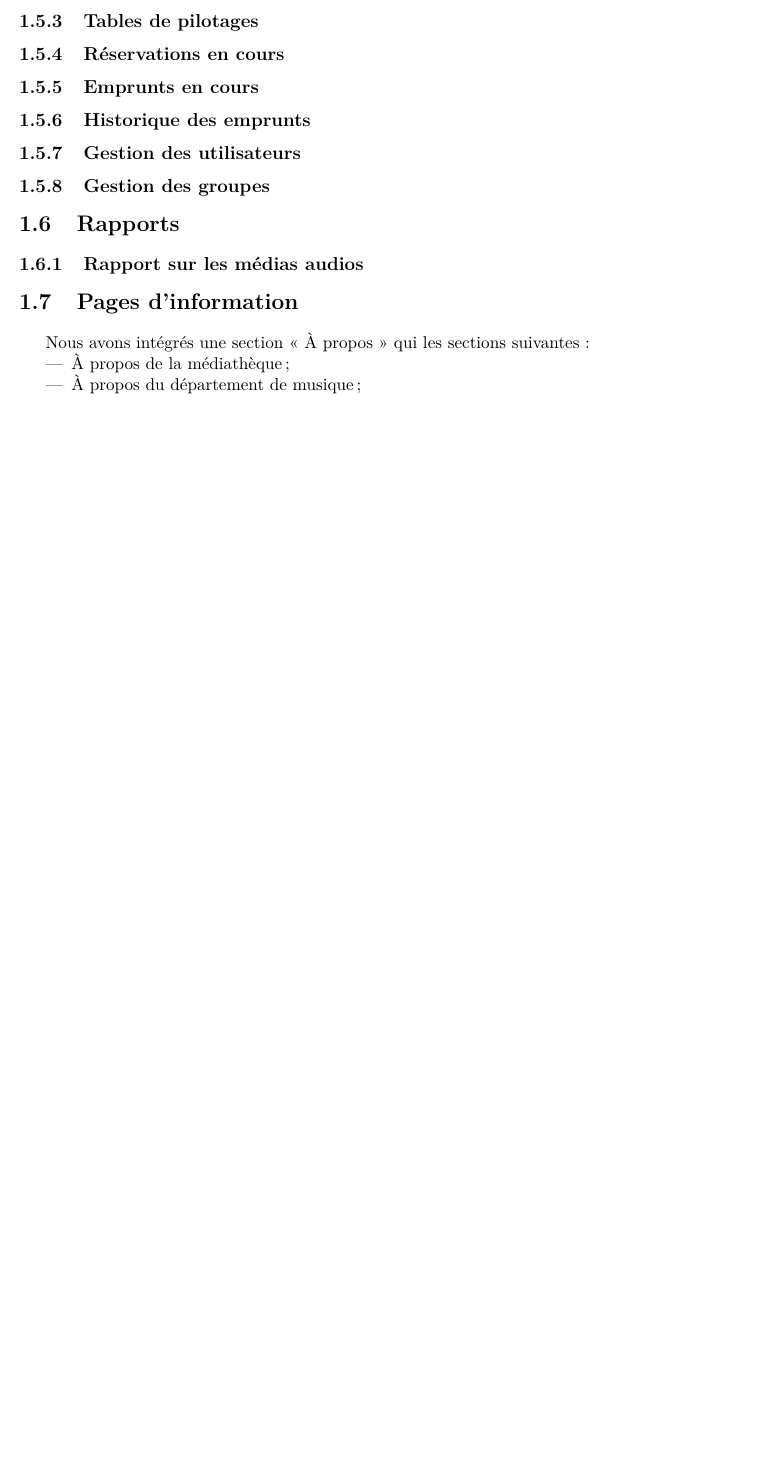
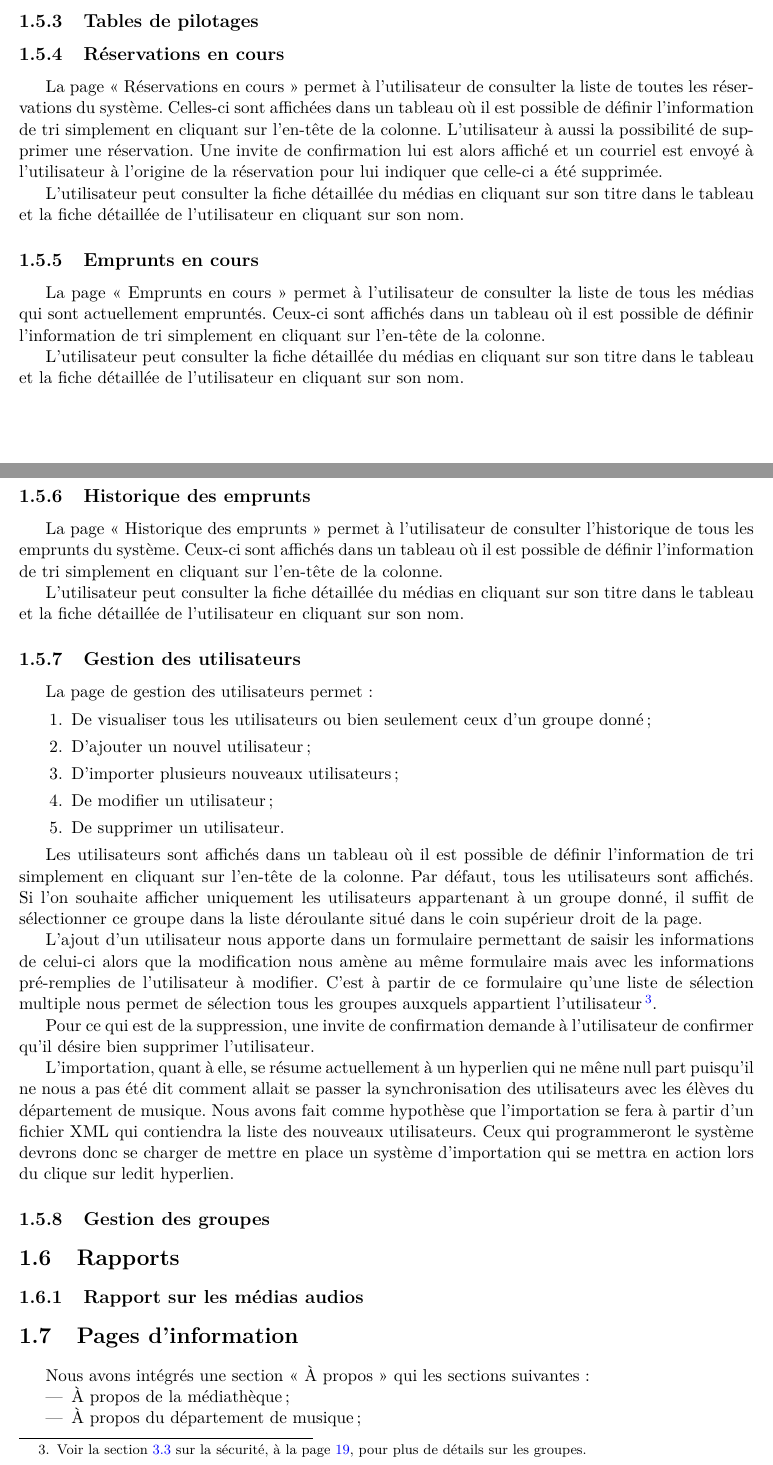
Before and after one commit to mdesharnais/mediatheque, a LaTeX document (documentation/documentFinal/documentFinal.tex): part of page 10 of 30 before the commit and two parts of pages 10 and 11 of 31 after it, the two joined at a grey line, cut so that both start at the same text, the shorter picture padded with empty space. Compiled offline with pdfLaTeX.

Commit message:
Ajout de documentation sur différentes sections de la zone d'administration.

```diff
--- a/documentation/documentFinal/documentFinal.tex
+++ b/documentation/documentFinal/documentFinal.tex
@@ -256,12 +258,37 @@ L'utilisateur peut consulter la fiche détaillée du médias en cliquant sur son
 \subsection{Tables de pilotages}
 
 \subsection{Réservations en cours}
+La page «~Réservations en cours~» permet à l'utilisateur de consulter la liste de toutes les réservations du système. Celles-ci sont affichées dans un tableau où il est possible de définir l'information de tri simplement en cliquant sur l'en-tête de la colonne. L'utilisateur à aussi la possibilité de supprimer une réservation. Une invite de confirmation lui est alors affiché et un courriel est envoyé à l'utilisateur à l'origine de la réservation pour lui indiquer que celle-ci a été supprimée.
+
+L'utilisateur peut consulter la fiche détaillée du médias en cliquant sur son titre dans le tableau et la fiche détaillée de l'utilisateur en cliquant sur son nom.
 
 \subsection{Emprunts en cours}
+La page «~Emprunts en cours~» permet à l'utilisateur de consulter la liste de tous les médias qui sont actuellement empruntés. Ceux-ci sont affichés dans un tableau où il est possible de définir l'information de tri simplement en cliquant sur l'en-tête de la colonne.
+
+L'utilisateur peut consulter la fiche détaillée du médias en cliquant sur son titre dans le tableau et la fiche détaillée de l'utilisateur en cliquant sur son nom.
 
 \subsection{Historique des emprunts}
+La page «~Historique des emprunts~» permet à l'utilisateur de consulter l'historique de tous les emprunts du système. Ceux-ci sont affichés dans un tableau où il est possible de définir l'information de tri simplement en cliquant sur l'en-tête de la colonne.
+
+L'utilisateur peut consulter la fiche détaillée du médias en cliquant sur son titre dans le tableau et la fiche détaillée de l'utilisateur en cliquant sur son nom.
 
 \subsection{Gestion des utilisateurs}
+La page de gestion des utilisateurs permet~:
+\begin{enumerate}
+	\item De visualiser tous les utilisateurs ou bien seulement ceux d'un groupe donné;
+	\item D'ajouter un nouvel utilisateur;
+	\item D'importer plusieurs nouveaux utilisateurs;
+	\item De modifier un utilisateur;
+	\item De supprimer un utilisateur.
+\end{enumerate}
+
+Les utilisateurs sont affichés dans un tableau où il est possible de définir l'information de tri simplement en cliquant sur l'en-tête de la colonne. Par défaut, tous les utilisateurs sont affichés. Si l'on souhaite afficher uniquement les utilisateurs appartenant à un groupe donné, il suffit de sélectionner ce groupe dans la liste déroulante situé dans le coin supérieur droit de la page.
+
+L'ajout d'un utilisateur nous apporte dans un formulaire permettant de saisir les informations de celui-ci alors que la modification nous amène au même formulaire mais avec les informations pré-remplies de l'utilisateur à modifier. C'est à partir de ce formulaire qu'une liste de sélection multiple nous permet de sélection tous les groupes auxquels appartient l'utilisateur\footnote{Voir la section \ref{sec:sécurité} sur la sécurité, à la page \pageref{sec:sécurité}, pour plus de détails sur les groupes.}.
+
+Pour ce qui est de la suppression, une invite de confirmation demande à l'utilisateur de confirmer qu'il désire bien supprimer l'utilisateur.
+
+L'importation, quant à elle, se résume actuellement à un hyperlien qui ne mêne null part puisqu'il ne nous a pas été dit comment allait se passer la synchronisation des utilisateurs avec les élèves du département de musique. Nous avons fait comme hypothèse que l'importation se fera à partir d'un fichier XML qui contiendra la liste des nouveaux utilisateurs. Ceux qui programmeront le système devrons donc se charger de mettre en place un système d'importation qui se mettra en action lors du clique sur ledit hyperlien.
 
 \subsection{Gestion des groupes}
 
```
Also changed, not shown: documentation/documentFinal/documentFinal.tex (8 more changed lines), 3 other files.
